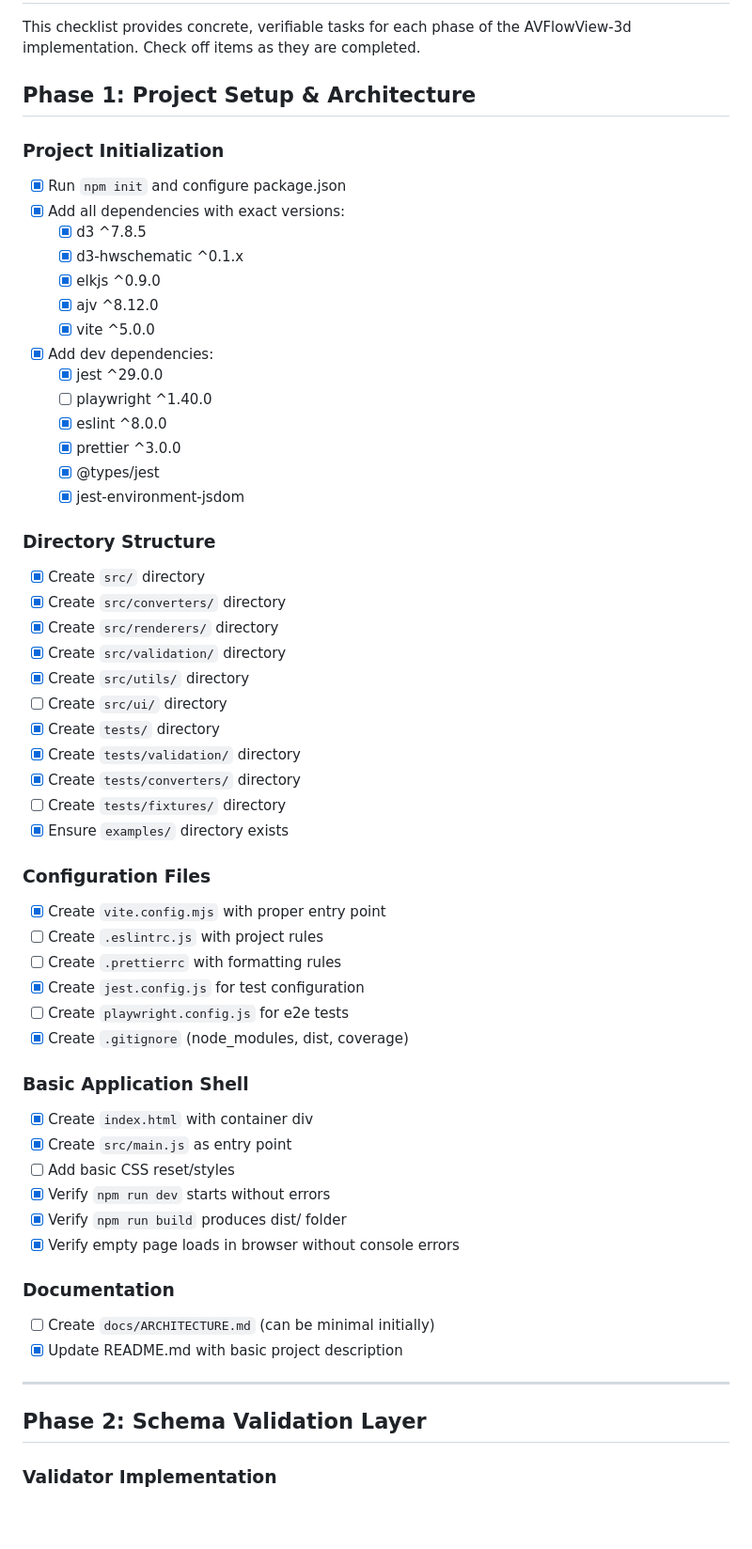
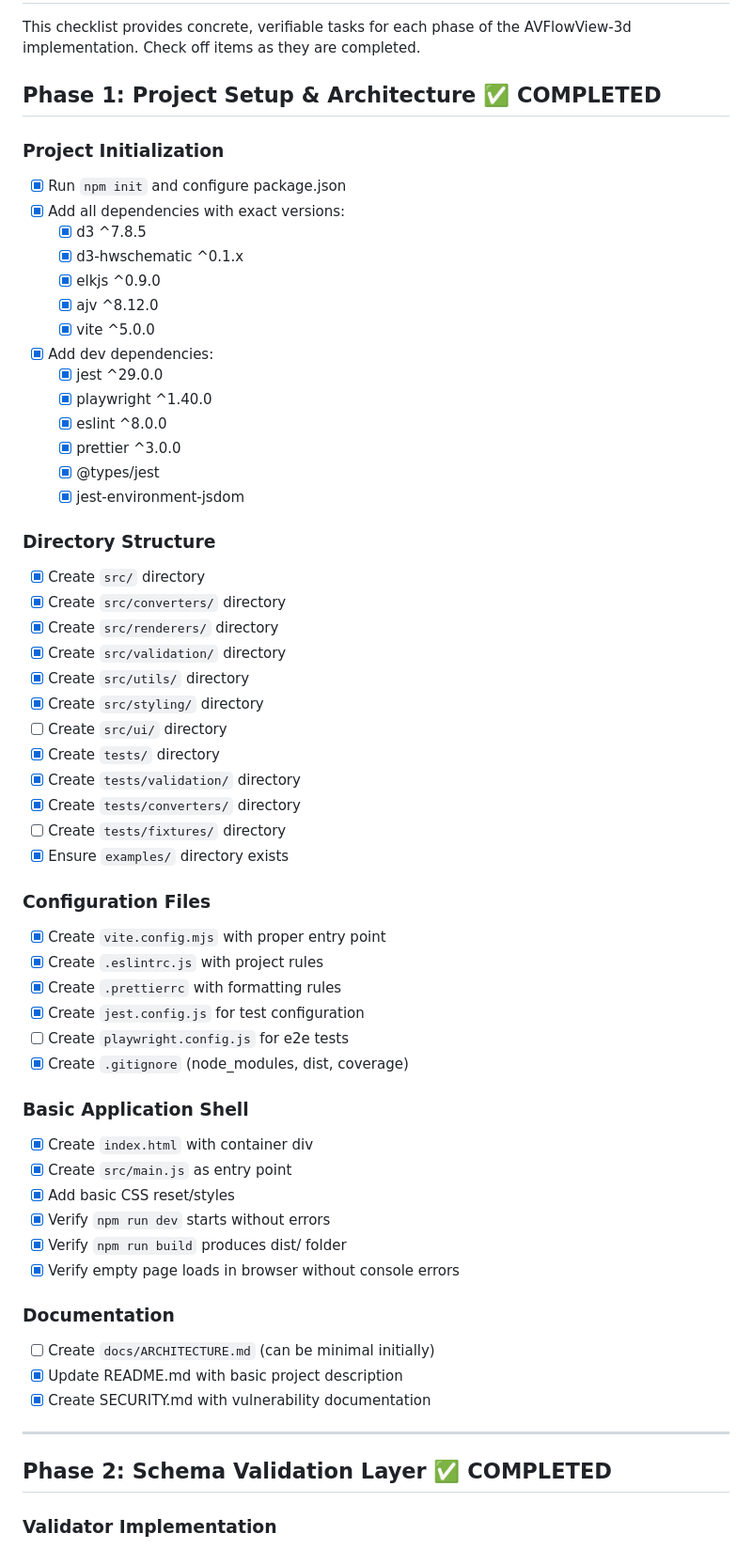
Before and after one commit to twobeass/AVFlowView-3d, a Markdown page: docs/CHECKLIST.md, the part around one of its changes. Shown at 94% size. Drawn GitHub-style; blank space fills up the shorter version.

```diff
--- a/docs/CHECKLIST.md
+++ b/docs/CHECKLIST.md
@@ -2,7 +2,7 @@
 
 This checklist provides concrete, verifiable tasks for each phase of the AVFlowView-3d implementation. Check off items as they are completed.
 
-## Phase 1: Project Setup & Architecture
+## Phase 1: Project Setup & Architecture ✅ COMPLETED
 
 ### Project Initialization
 - [x] Run `npm init` and configure package.json
@@ -14,7 +14,7 @@ This checklist provides concrete, verifiable tasks for each phase of the AVFlowV
   - [x] vite ^5.0.0
 - [x] Add dev dependencies:
   - [x] jest ^29.0.0
-  - [ ] playwright ^1.40.0
+  - [x] playwright ^1.40.0
   - [x] eslint ^8.0.0
   - [x] prettier ^3.0.0
   - [x] @types/jest
@@ -26,6 +26,7 @@ This checklist provides concrete, verifiable tasks for each phase of the AVFlowV
 - [x] Create `src/renderers/` directory
 - [x] Create `src/validation/` directory
 - [x] Create `src/utils/` directory
+- [x] Create `src/styling/` directory
 - [ ] Create `src/ui/` directory
 - [x] Create `tests/` directory
 - [x] Create `tests/validation/` directory
@@ -35,8 +36,8 @@ This checklist provides concrete, verifiable tasks for each phase of the AVFlowV
 
 ### Configuration Files
 - [x] Create `vite.config.mjs` with proper entry point
-- [ ] Create `.eslintrc.js` with project rules
-- [ ] Create `.prettierrc` with formatting rules
+- [x] Create `.eslintrc.js` with project rules
+- [x] Create `.prettierrc` with formatting rules
 - [x] Create `jest.config.js` for test configuration
 - [ ] Create `playwright.config.js` for e2e tests
 - [x] Create `.gitignore` (node_modules, dist, coverage)
@@ -44,7 +45,7 @@ This checklist provides concrete, verifiable tasks for each phase of the AVFlowV
 ### Basic Application Shell
 - [x] Create `index.html` with container div
 - [x] Create `src/main.js` as entry point
-- [ ] Add basic CSS reset/styles
+- [x] Add basic CSS reset/styles
 - [x] Verify `npm run dev` starts without errors
 - [x] Verify `npm run build` produces dist/ folder
 - [x] Verify empty page loads in browser without console errors
@@ -52,10 +53,11 @@ This checklist provides concrete, verifiable tasks for each phase of the AVFlowV
 ### Documentation
 - [ ] Create `docs/ARCHITECTURE.md` (can be minimal initially)
 - [x] Update README.md with basic project description
+- [x] Create SECURITY.md with vulnerability documentation
 
 ---
 
-## Phase 2: Schema Validation Layer
+## Phase 2: Schema Validation Layer ✅ COMPLETED
 
 ### Validator Implementation
 - [x] Install ajv: `npm install ajv ajv-formats`
```
Also changed, not shown: other parts of docs/CHECKLIST.md (+28 -28 lines).
